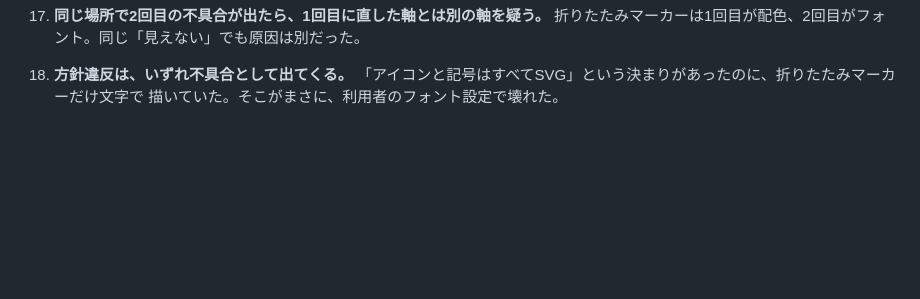
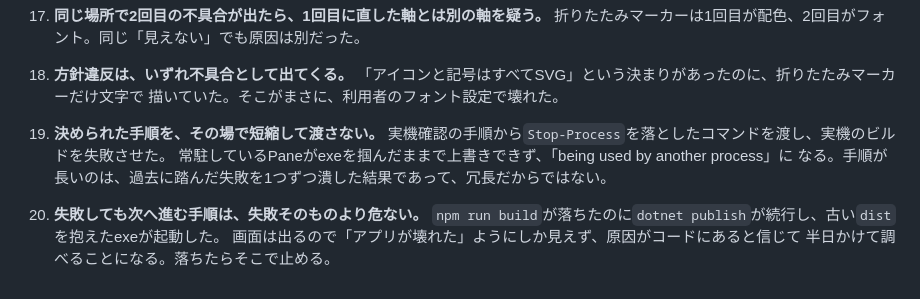
Before and after one commit to Yu5rin/pane, a Markdown page: docs/調査記録/README.md, the part around the change. Rendered like a GitHub page; blank space fills up the shorter version.

```diff
--- a/docs/調査記録/README.md
+++ b/docs/調査記録/README.md
@@ -131,3 +131,13 @@
 18. **方針違反は、いずれ不具合として出てくる。**
    「アイコンと記号はすべてSVG」という決まりがあったのに、折りたたみマーカーだけ文字で
    描いていた。そこがまさに、利用者のフォント設定で壊れた。
+
+19. **決められた手順を、その場で短縮して渡さない。**
+   実機確認の手順から`Stop-Process`を落としたコマンドを渡し、実機のビルドを失敗させた。
+   常駐しているPaneがexeを掴んだままで上書きできず、「being used by another process」に
+   なる。手順が長いのは、過去に踏んだ失敗を1つずつ潰した結果であって、冗長だからではない。
+
+20. **失敗しても次へ進む手順は、失敗そのものより危ない。**
+   `npm run build`が落ちたのに`dotnet publish`が続行し、古い`dist`を抱えたexeが起動した。
+   画面は出るので「アプリが壊れた」ようにしか見えず、原因がコードにあると信じて
+   半日かけて調べることになる。落ちたらそこで止める。
```
Also changed, not shown: CLAUDE.md (+21 -1 lines).
